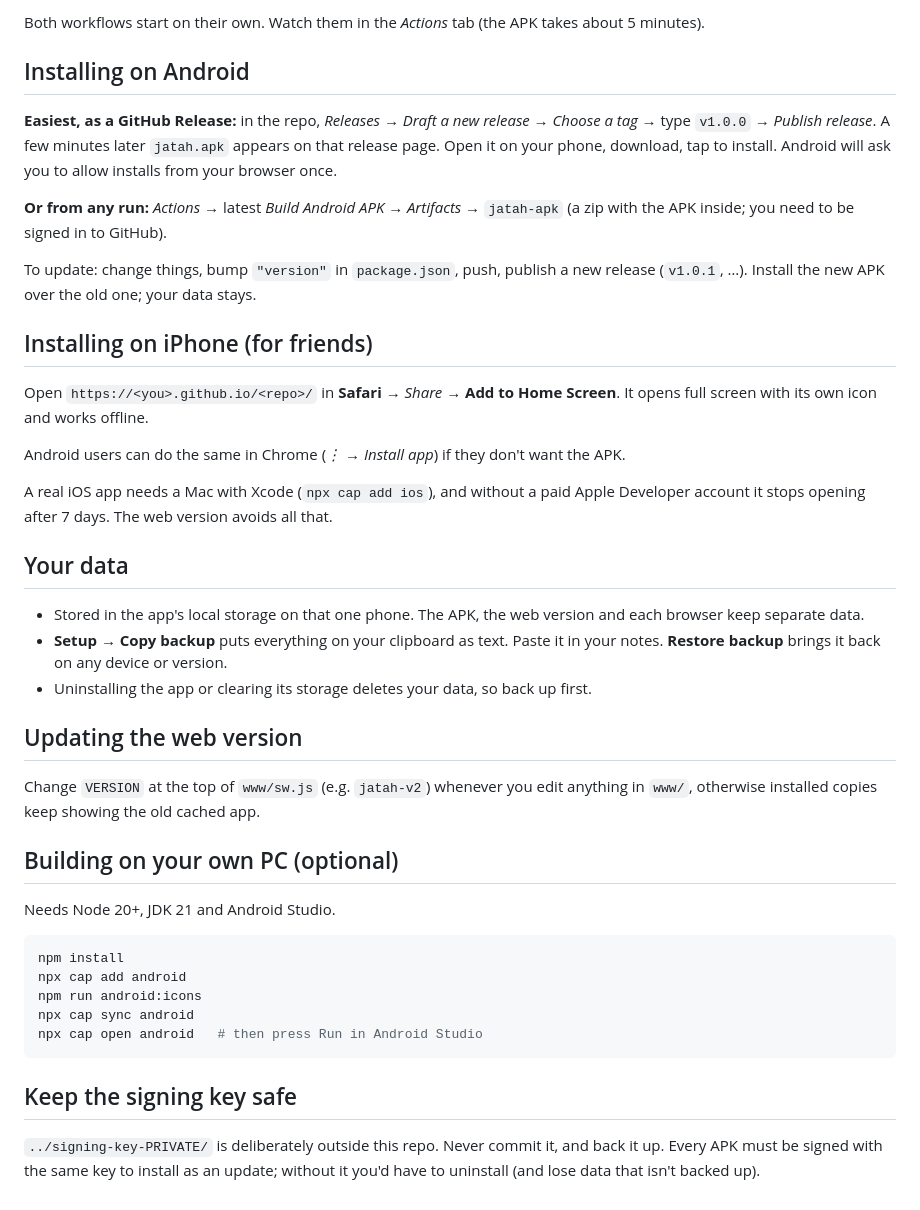
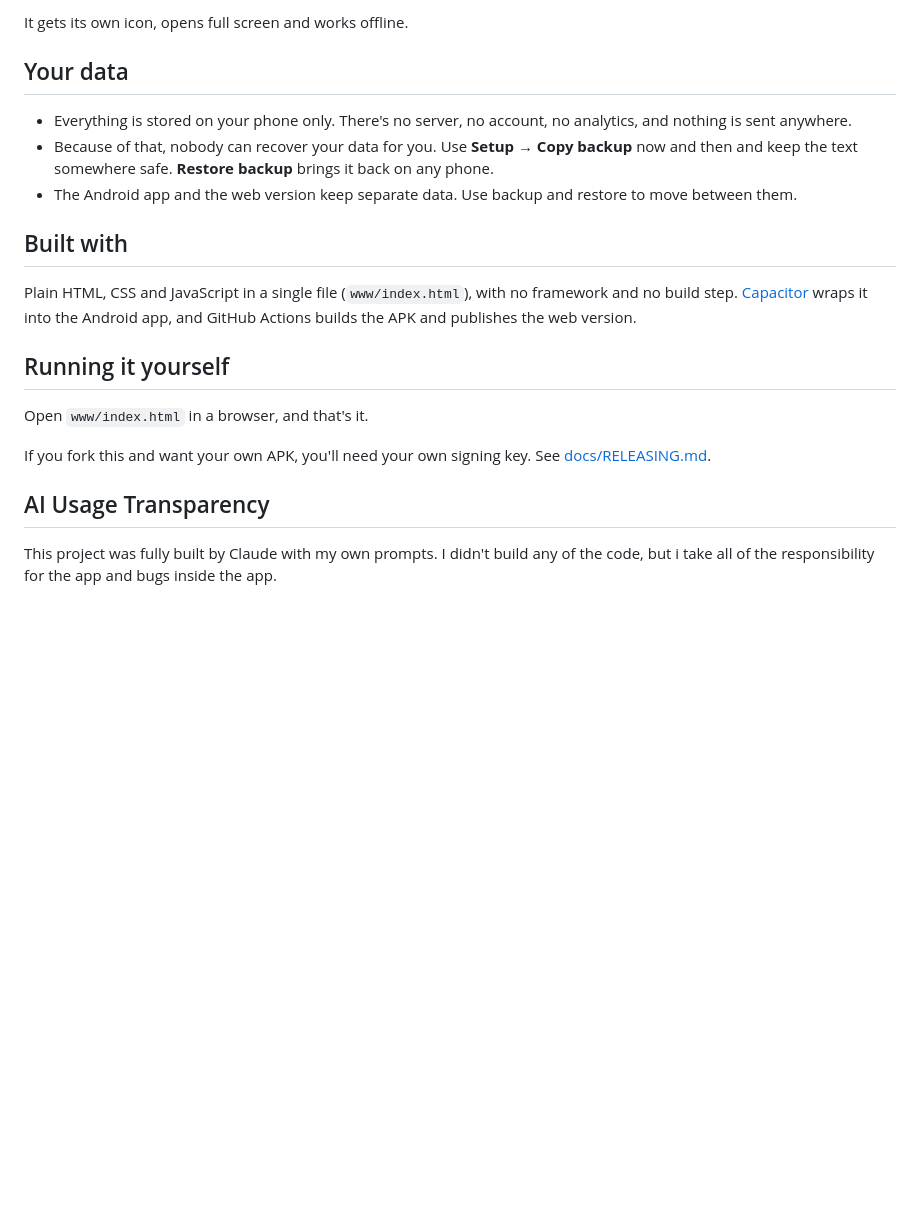
Before and after one commit to d4nzk/jatah, a Markdown page: README.md, the part around one of its changes. Drawn GitHub-style; blank space fills up the shorter version.

````diff
--- a/README.md
+++ b/README.md
@@ -59,43 +44,21 @@ There's no build step for the app itself. Edit `www/index.html` and push.
-Both workflows start on their own. Watch them in the *Actions* tab (the APK takes about 5 minutes).
-
-## Installing on Android
-
-**Easiest, as a GitHub Release:** in the repo, *Releases* → *Draft a new release* → *Choose a tag* → type `v1.0.0` → *Publish release*. A few minutes later `jatah.apk` appears on that release page. Open it on your phone, download, tap to install. Android will ask you to allow installs from your browser once.
-
-**Or from any run:** *Actions* → latest *Build Android APK* → *Artifacts* → `jatah-apk` (a zip with the APK inside; you need to be signed in to GitHub).
-
-To update: change things, bump `"version"` in `package.json`, push, publish a new release (`v1.0.1`, …). Install the new APK over the old one; your data stays.
-
-## Installing on iPhone (for friends)
-
-Open `https://<you>.github.io/<repo>/` in **Safari** → *Share* → **Add to Home Screen**. It opens full screen with its own icon and works offline.
-
-Android users can do the same in Chrome (*⋮* → *Install app*) if they don't want the APK.
-
-A real iOS app needs a Mac with Xcode (`npx cap add ios`), and without a paid Apple Developer account it stops opening after 7 days. The web version avoids all that.
+It gets its own icon, opens full screen and works offline.
 
 ## Your data
 
-- Stored in the app's local storage on that one phone. The APK, the web version and each browser keep separate data.
-- **Setup → Copy backup** puts everything on your clipboard as text. Paste it in your notes. **Restore backup** brings it back on any device or version.
-- Uninstalling the app or clearing its storage deletes your data, so back up first.
+- Everything is stored on your phone only. There's no server, no account, no analytics, and nothing is sent anywhere.
+- Because of that, nobody can recover your data for you. Use **Setup → Copy backup** now and then and keep the text somewhere safe. **Restore backup** brings it back on any phone.
+- The Android app and the web version keep separate data. Use backup and restore to move between them.
 
-## Updating the web version
+## Built with
 
-Change `VERSION` at the top of `www/sw.js` (e.g. `jatah-v2`) whenever you edit anything in `www/`, otherwise installed copies keep showing the old cached app.
+Plain HTML, CSS and JavaScript in a single file (`www/index.html`), with no framework and no build step. [Capacitor](https://capacitorjs.com/) wraps it into the Android app, and GitHub Actions builds the APK and publishes the web version.
 
-## Building on your own PC (optional)
+## Running it yourself
 
-Needs Node 20+, JDK 21 and Android Studio.
+Open `www/index.html` in a browser, and that's it.
 
-```bash
-npm install
-npx cap add android
-npm run android:icons
-npx cap sync android
-npx cap open android   # then press Run in Android Studio
-```
+If you fork this and want your own APK, you'll need your own signing key. See [docs/RELEASING.md](docs/RELEASING.md).
 
-## Keep the signing key safe
+## AI Usage Transparency
 
-`../signing-key-PRIVATE/` is deliberately outside this repo. Never commit it, and back it up. Every APK must be signed with the same key to install as an update; without it you'd have to uninstall (and lose data that isn't backed up).
+This project was fully built by Claude with my own prompts. I didn't build any of the code, but i take all of the responsibility for the app and bugs inside the app.
````
Also changed, not shown: other parts of README.md (+33 -48 lines), docs/RELEASING.md (added, +73 -0 lines), docs/screenshots/add.png (added), docs/screenshots/history.png (added), docs/screenshots/today-dark.png (added), docs/screenshots/today-debt.png (added), docs/screenshots/today-low.png (added), docs/screenshots/today-safe.png (added), 1 other file.
